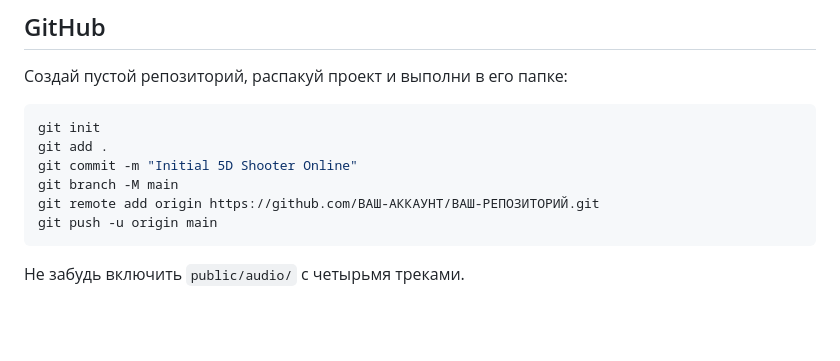
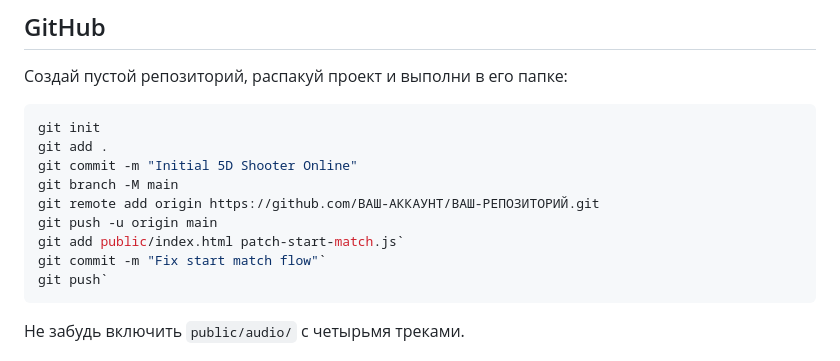
Before and after one commit to Scally1111/igtras, a Markdown page: README.md, the part around the change. Rendered like a GitHub page; blank space fills up the shorter version.

````diff
--- a/README.md
+++ b/README.md
@@ -19,6 +19,9 @@ git commit -m "Initial 5D Shooter Online"
 git branch -M main
 git remote add origin https://github.com/ВАШ-АККАУНТ/ВАШ-РЕПОЗИТОРИЙ.git
 git push -u origin main
+git add public/index.html patch-start-match.js`
+git commit -m "Fix start match flow"`
+git push`
 ```
 Не забудь включить `public/audio/` с четырьмя треками.
 
````
